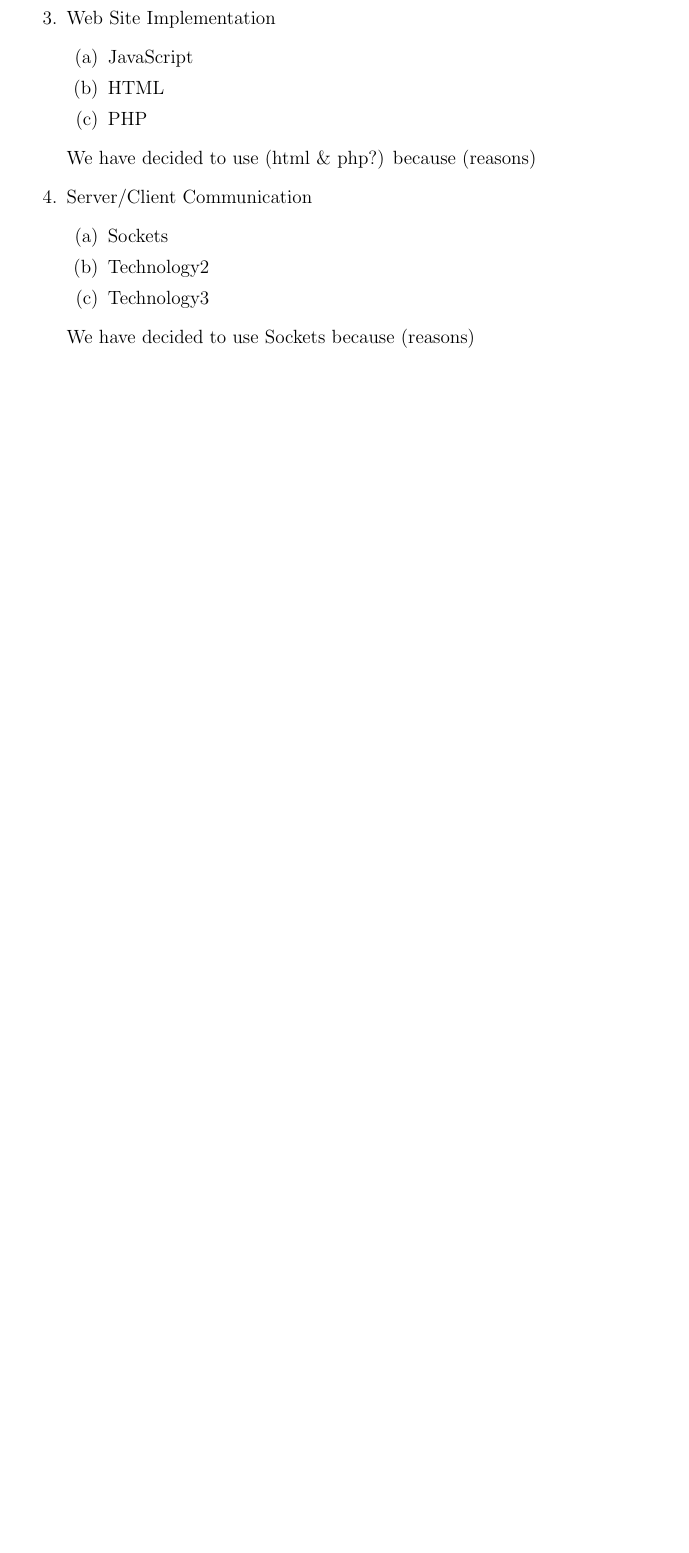
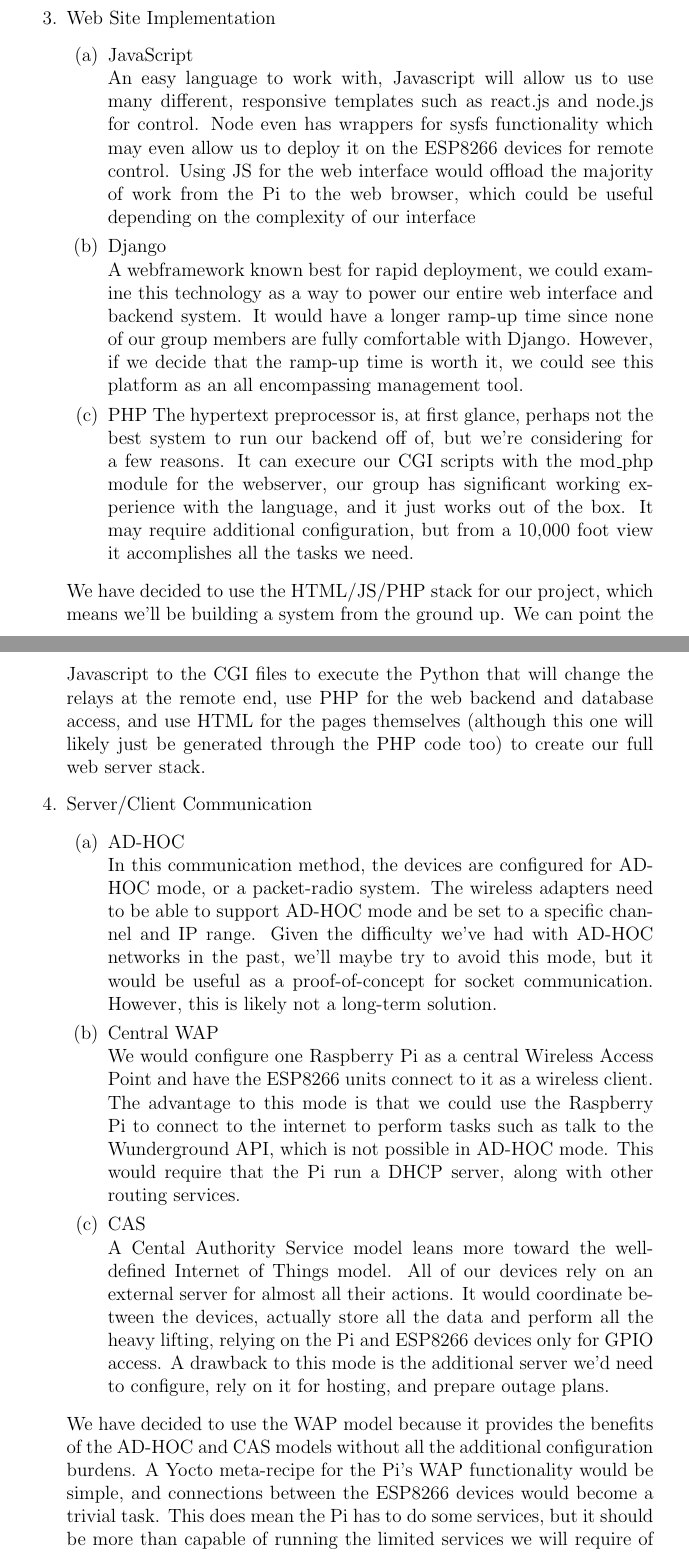
Before and after one commit to capstone22-Pilight/cs-senior-capstone, a LaTeX document (docs/technology_review/technology_review.tex): part of page 3 of 3 before the commit and two parts of pages 4 and 5 of 5 after it, the two joined at a grey line, cut so that both start at the same text, the shorter picture padded with empty space. Compiled offline with pdfLaTeX.

Commit message:
Added additional technologies for review
Filled out all the steps for a necessary technical review document and elaborated on each step.

```diff
--- a/docs/technology_review/technology_review.tex
+++ b/docs/technology_review/technology_review.tex
@@ -6,7 +6,15 @@
 \usepackage{hyperref}
 \usepackage[utf8]{inputenc}
 \usepackage{graphicx}
+\usepackage{xcolor}
+\usepackage{hyperref}
 \usepackage{rotating}
+
+\hypersetup{
+     colorlinks   = true,
+     citecolor    = gray
+}
+
 
 \title{Not exactly the Internet of Things for Outdoor Lighting: Technology Review}
 \author{Oregon State University CS Senior Capstone Group 22\\Malcolm Diller, Sean Rettig, Evan Steele\\Client: Victor Hsu}
@@ -72,17 +84,23 @@ such as garage doors, sound systems, and more. \\
     \item Web Site Implementation
         \begin{enumerate}
-            \item JavaScript
-            \item HTML
+            \item JavaScript \\
+            An easy language to work with, Javascript will allow us to use many different, responsive templates such as react.js and node.js for control. Node even has wrappers for sysfs functionality which may even allow us to deploy it on the ESP8266 devices for remote control. Using JS for the web interface would offload the majority of work from the Pi to the web browser, which could be useful depending on the complexity of our interface
+            \item Django \\
+            A webframework known best for rapid deployment, we could examine this technology as a way to power our entire web interface and backend system. It would have a longer ramp-up time since none of our group members are fully comfortable with Django. However, if we decide that the ramp-up time is worth it, we could see this platform as an all encompassing management tool.
             \item PHP
+            The hypertext preprocessor is, at first glance, perhaps not the best system to run our backend off of, but we're considering for a few reasons. It can execure our CGI scripts with the mod\_php module for the webserver, our group has significant working experience with the language, and it just works out of the box. It may require additional configuration, but from a 10,000 foot view it accomplishes all the tasks we need.
         \end{enumerate}
-        We have decided to use (html \& php?) because (reasons)
+        We have decided to use the HTML/JS/PHP stack for our project, which means we'll be building a system from the ground up. We can point the Javascript to the CGI files to execute the Python that will change the relays at the remote end, use PHP for the web backend and database access, and use HTML for the pages themselves (although this one will likely just be generated through the PHP code too) to create our full web server stack.
     \item Server/Client Communication
         \begin{enumerate}
-            \item Sockets
-            \item Technology2
-            \item Technology3
+            \item AD-HOC \\
+            In this communication method, the devices are configured for AD-HOC mode, or a packet-radio system. The wireless adapters need to be able to support AD-HOC mode and be set to a specific channel and IP range. Given the difficulty we've had with AD-HOC networks in the past, we'll maybe try to avoid this mode, but it would be useful as a proof-of-concept for socket communication. However, this is likely not a long-term solution.
+            \item Central WAP \\
+            We would configure one Raspberry Pi as a central Wireless Access Point and have the ESP8266 units connect to it as a wireless client. The advantage to this mode is that we could use the Raspberry Pi to connect to the internet to perform tasks such as talk to the Wunderground API, which is not possible in AD-HOC mode. This would require that the Pi run a DHCP server, along with other routing services.
+            \item CAS \\
+            A Cental Authority Service model leans more toward the well-defined Internet of Things model. All of our devices rely on an external server for almost all their actions. It would coordinate between the devices, actually store all the data and perform all the heavy lifting, relying on the Pi and ESP8266 devices only for GPIO access. A drawback to this mode is the additional server we'd need to configure, rely on it for hosting, and prepare outage plans.
         \end{enumerate}
-        We have decided to use Sockets because (reasons)
+        We have decided to use the WAP model because it provides the benefits of the AD-HOC and CAS models without all the additional configuration burdens. A Yocto meta-recipe for the Pi's WAP functionality would be simple, and connections between the ESP8266 devices would become a trivial task. This does mean the Pi has to do some services, but it should be more than capable of running the limited services we will require of it.
 \end{enumerate}
 
 \end{document}
```
Also changed, not shown: docs/technology_review/technology_review.tex (22 more changed lines).
